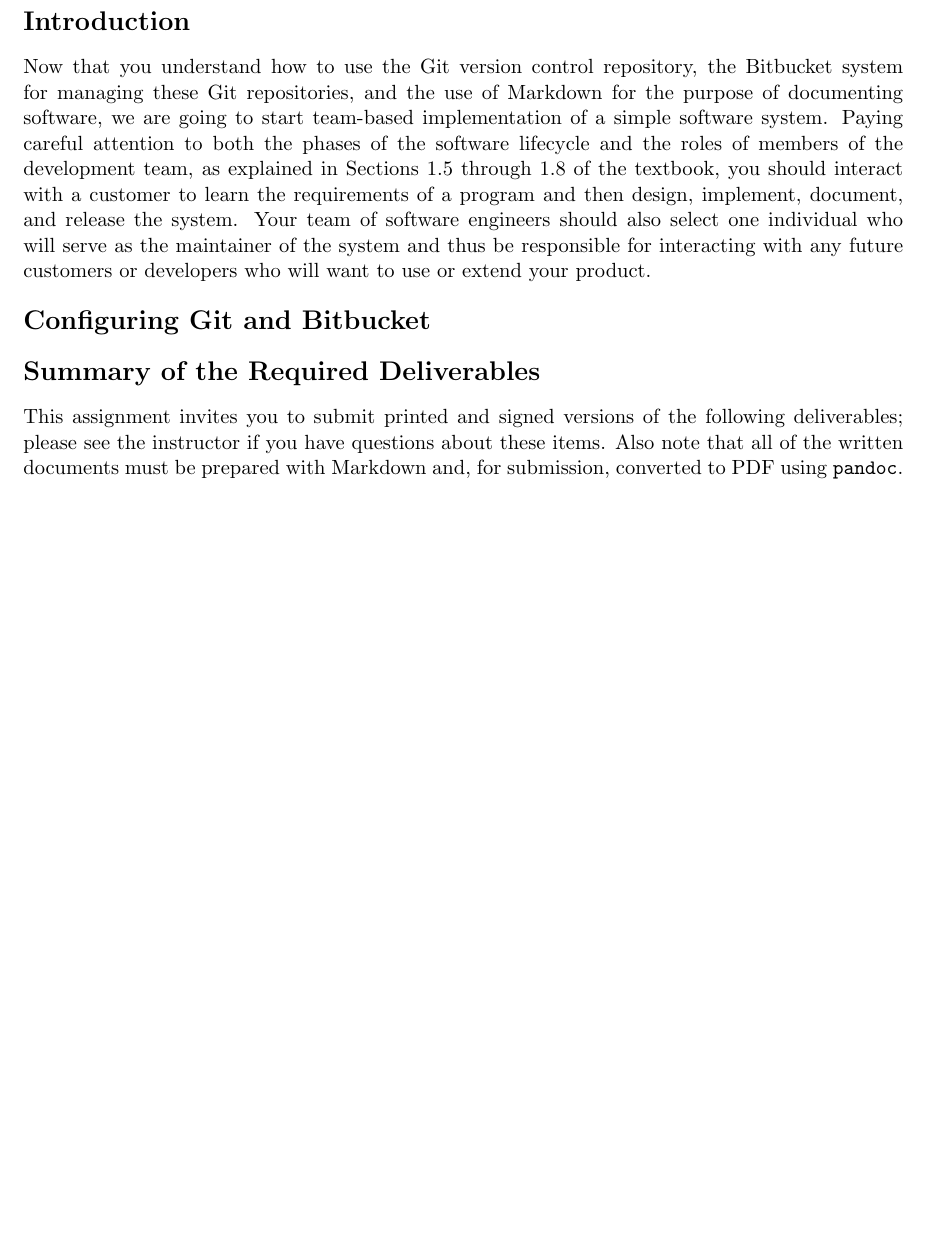
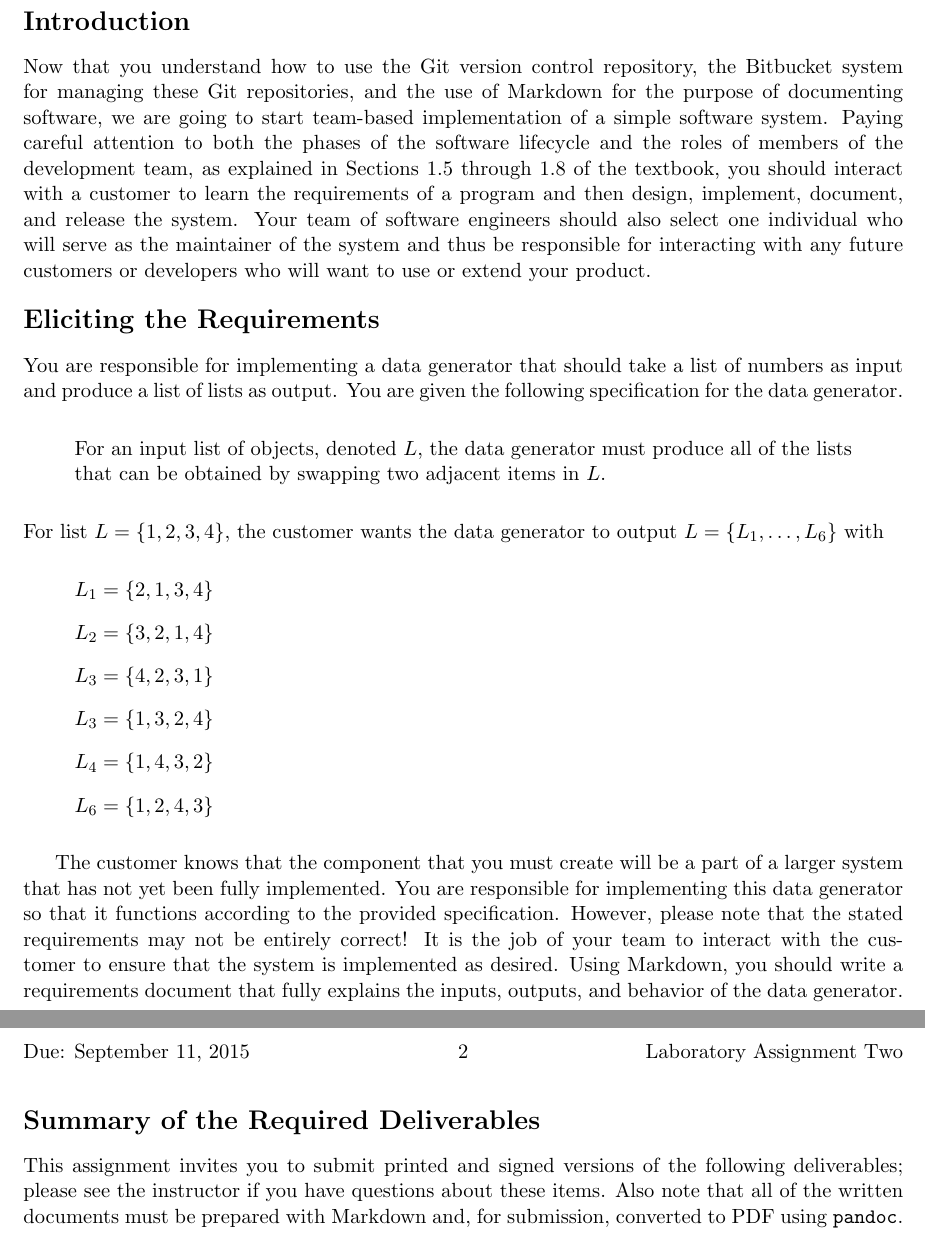
Before and after one commit to gkapfham/cs280F2015, a LaTeX document (labs/lab02/cs280F2015_lab02.tex): part of the page before the commit and two parts of pages 1 and 2 of 2 after it, the two joined at a grey line, cut so that both start at the same text, the shorter picture padded with empty space. Compiled offline with pdfLaTeX; a LaTeX package or settings file that is missing is left out.

Commit message:
Adding the first draft of the content in cs280F2015_lab02 about the system itself.

```diff
--- a/labs/lab02/cs280F2015_lab02.tex
+++ b/labs/lab02/cs280F2015_lab02.tex
@@ -17,7 +17,35 @@ system. Your team of software engineers should also select one individual who wi
 and thus be responsible for interacting with any future customers or developers who will want to use or extend your
 product.
 
-\section*{Configuring Git and Bitbucket}
+\section*{Eliciting the Requirements}
+
+You are responsible for implementing a data generator that should take a list of numbers as input and produce a list of
+lists as output.  You are given the following specification for the data generator.
+
+\begin{quote}
+For an input list of objects, denoted $L$, the data generator must produce all of the lists that can be obtained by swapping two
+adjacent items in $L$.
+\end{quote}
+
+\noindent
+For list $L = \{1, 2, 3, 4\}$, the customer wants the data generator to output $L=\{L_1, \ldots, L_6\}$ with
+
+\begin{itemize}
+    \item[] $L_1 = \{2, 1, 3, 4\}$
+    \item[] $L_2 = \{3, 2, 1, 4\}$
+    \item[] $L_3 = \{4, 2, 3, 1\}$
+    \item[] $L_3 = \{1, 3, 2, 4\}$
+    \item[] $L_4 = \{1, 4, 3, 2\}$
+    \item[] $L_6 = \{1, 2, 4, 3\}$
+\end{itemize}
+
+The customer knows that the component that you must create will be a part of a larger system that has not yet been
+fully implemented.  You are responsible for implementing this data generator so that it functions according to the
+provided specification.  However, please note that the stated requirements may not be entirely correct!  It is the job
+of your team to interact with the customer to ensure that the system is implemented as desired.  Using Markdown, you
+should write a requirements document that fully explains the inputs, outputs, and behavior of the data generator.
+
+
 
 \section*{Summary of the Required Deliverables}
 
```
